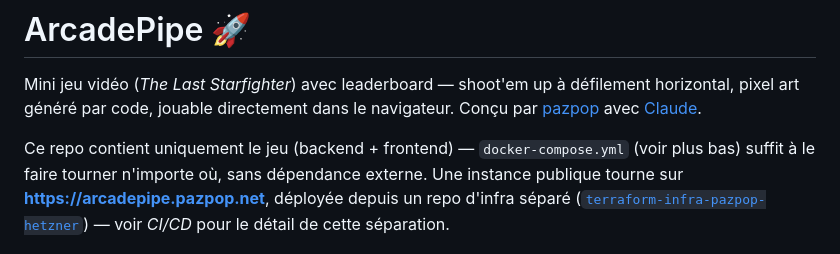
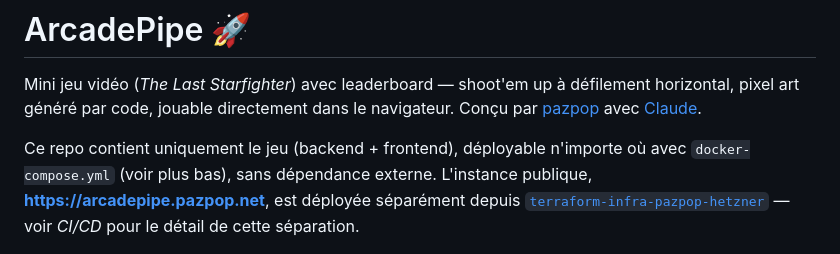
Before and after one commit to pazpop/arcadepipe, a Markdown page: README.md, the part around the change. Rendered like a GitHub page.

Commit message:
Reformule l'intro du README (jeu autonome vs instance publique)
Co-Authored-By: Claude Sonnet 5 <noreply@anthropic.com>

```diff
--- a/README.md
+++ b/README.md
@@ -4,7 +4,7 @@
 
 Mini jeu vidéo (*The Last Starfighter*) avec leaderboard — shoot'em up à défilement horizontal, pixel art généré par code, jouable directement dans le navigateur. Conçu par [pazpop](https://github.com/pazpop) avec [Claude](https://claude.com).
 
-Ce repo contient uniquement le jeu (backend + frontend) — `docker-compose.yml` (voir plus bas) suffit à le faire tourner n'importe où, sans dépendance externe. Une instance publique tourne sur **https://arcadepipe.pazpop.net**, déployée depuis un repo d'infra séparé ([`terraform-infra-pazpop-hetzner`](https://github.com/pazpop/terraform-infra-pazpop-hetzner)) — voir *CI/CD* pour le détail de cette séparation.
+Ce repo contient uniquement le jeu (backend + frontend), déployable n'importe où avec `docker-compose.yml` (voir plus bas), sans dépendance externe. L'instance publique, **https://arcadepipe.pazpop.net**, est déployée séparément depuis [`terraform-infra-pazpop-hetzner`](https://github.com/pazpop/terraform-infra-pazpop-hetzner) — voir *CI/CD* pour le détail de cette séparation.
 
 ![Capture d'écran d'ArcadePipe en jeu](assets/screenshot.png)
 
```
